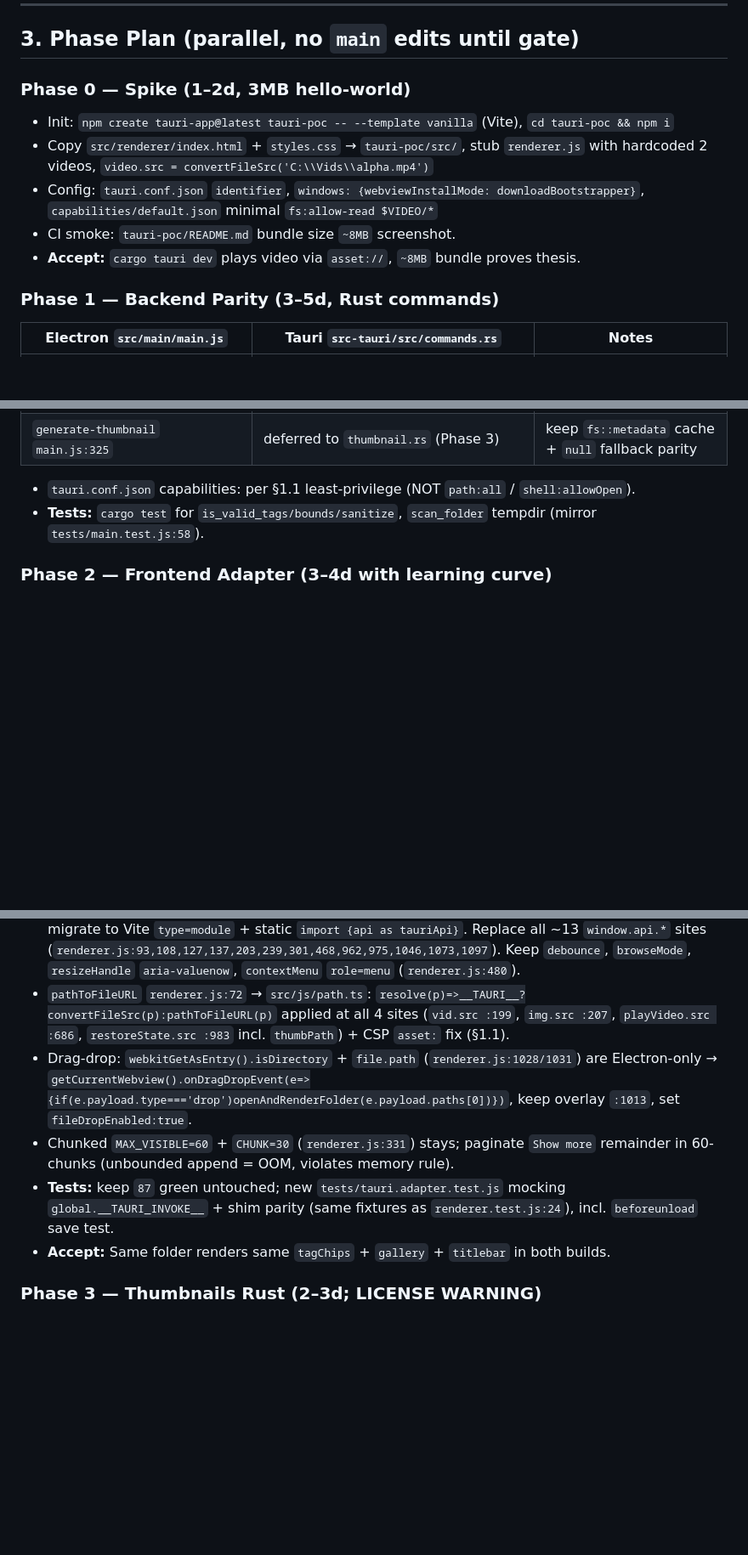
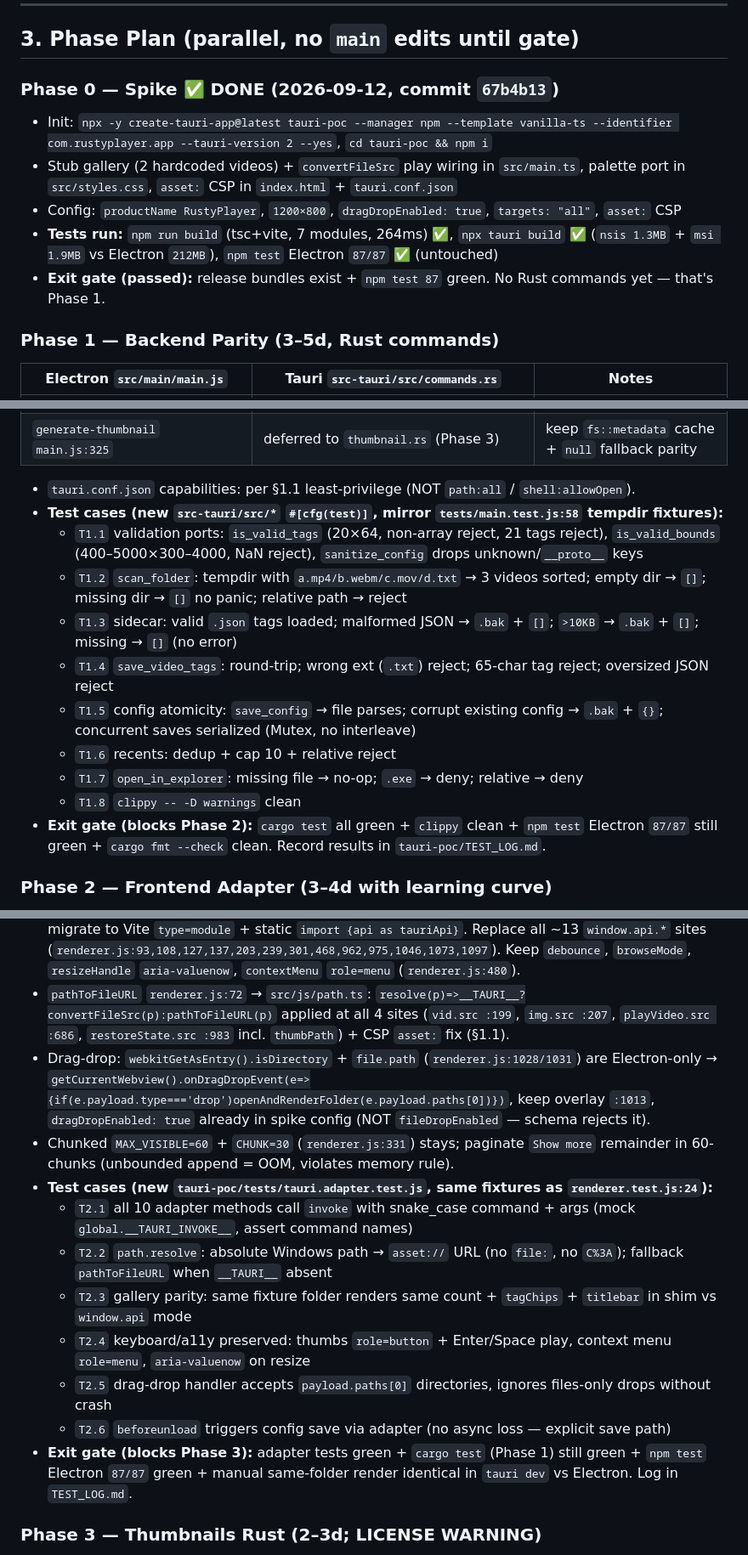
Before and after one commit to rajandiappan/RustyPlayer, a Markdown page: TAURI_PORT_PLAN.md, 3 parts joined by grey strips. Shown at 85% size. Drawn GitHub-style; blank space fills up the shorter version.

```diff
--- a/TAURI_PORT_PLAN.md
+++ b/TAURI_PORT_PLAN.md
@@ -61,12 +61,12 @@ Frontend reuse: `100%` of `src/renderer/styles.css`, `~80%` of `index.html`/`ren
 
 ## 3. Phase Plan (parallel, no `main` edits until gate)
 
-### Phase 0 — Spike (1–2d, 3MB hello-world)
-- Init: `npm create tauri-app@latest tauri-poc -- --template vanilla` (Vite), `cd tauri-poc && npm i`
-- Copy `src/renderer/index.html` + `styles.css` → `tauri-poc/src/`, stub `renderer.js` with hardcoded 2 videos, `video.src = convertFileSrc('C:\\Vids\\alpha.mp4')`
-- Config: `tauri.conf.json` `identifier`, `windows: {webviewInstallMode: downloadBootstrapper}`, `capabilities/default.json` minimal `fs:allow-read $VIDEO/*`
-- CI smoke: `tauri-poc/README.md` bundle size `~8MB` screenshot.
-- **Accept:** `cargo tauri dev` plays video via `asset://`, `~8MB` bundle proves thesis.
+### Phase 0 — Spike ✅ DONE (2026-09-12, commit `67b4b13`)
+- Init: `npx -y create-tauri-app@latest tauri-poc --manager npm --template vanilla-ts --identifier com.rustyplayer.app --tauri-version 2 --yes`, `cd tauri-poc && npm i`
+- Stub gallery (2 hardcoded videos) + `convertFileSrc` play wiring in `src/main.ts`, palette port in `src/styles.css`, `asset:` CSP in `index.html` + `tauri.conf.json`
+- Config: `productName RustyPlayer`, `1200×800`, `dragDropEnabled: true`, `targets: "all"`, `asset:` CSP
+- **Tests run:** `npm run build` (tsc+vite, 7 modules, 264ms) ✅, `npx tauri build` ✅ (`nsis 1.3MB` + `msi 1.9MB` vs Electron `212MB`), `npm test` Electron `87/87` ✅ (untouched)
+- **Exit gate (passed):** release bundles exist + `npm test 87` green. No Rust commands yet — that's Phase 1.
 
 ### Phase 1 — Backend Parity (3–5d, Rust commands)
 | Electron `src/main/main.js` | Tauri `src-tauri/src/commands.rs` | Notes |
@@ -85,16 +85,31 @@ Frontend reuse: `100%` of `src/renderer/styles.css`, `~80%` of `index.html`/`ren
 | `generate-thumbnail` `main.js:325` | deferred to `thumbnail.rs` (Phase 3) | keep `fs::metadata` cache + `null` fallback parity |
 
 - `tauri.conf.json` capabilities: per §1.1 least-privilege (NOT `path:all` / `shell:allowOpen`).
-- **Tests:** `cargo test` for `is_valid_tags/bounds/sanitize`, `scan_folder` tempdir (mirror `tests/main.test.js:58`).
+- **Test cases (new `src-tauri/src/*` `#[cfg(test)]`, mirror `tests/main.test.js:58` tempdir fixtures):**
+  - `T1.1` validation ports: `is_valid_tags` (20×64, non-array reject, 21 tags reject), `is_valid_bounds` (400–5000×300–4000, NaN reject), `sanitize_config` drops unknown/`__proto__` keys
+  - `T1.2` `scan_folder`: tempdir with `a.mp4/b.webm/c.mov/d.txt` → 3 videos sorted; empty dir → `[]`; missing dir → `[]` no panic; relative path → reject
+  - `T1.3` sidecar: valid `.json` tags loaded; malformed JSON → `.bak` + `[]`; `>10KB` → `.bak` + `[]`; missing → `[]` (no error)
+  - `T1.4` `save_video_tags`: round-trip; wrong ext (`.txt`) reject; 65-char tag reject; oversized JSON reject
+  - `T1.5` config atomicity: `save_config` → file parses; corrupt existing config → `.bak` + `{}`; concurrent saves serialized (Mutex, no interleave)
+  - `T1.6` recents: dedup + cap 10 + relative reject
+  - `T1.7` `open_in_explorer`: missing file → no-op; `.exe` → deny; relative → deny
+  - `T1.8` `clippy -- -D warnings` clean
+- **Exit gate (blocks Phase 2):** `cargo test` all green + `clippy` clean + `npm test` Electron `87/87` still green + `cargo fmt --check` clean. Record results in `tauri-poc/TEST_LOG.md`.
 
 ### Phase 2 — Frontend Adapter (3–4d with learning curve)
 - `tauri-poc/src/js/tauriIpc.ts`: mirror ALL 10 `window.api` methods (`src/preload/preload.js:1`): `openFolder/scanFolder/getVideoTags/saveVideoTags/openInExplorer/getConfig/saveConfig/getRecentFolders/addRecentFolder/generateThumbnail` → `invoke('scan_folder',{folderPath})` etc. (snake_case).
 - Adapter wiring (NO dynamic `await import` — `index.html:66` is classic script, top-level await = SyntaxError): ship static `tauri-shim.js` before `renderer.js` doing `window.api ??= tauriIpc`, OR migrate to Vite `type=module` + static `import {api as tauriApi}`. Replace all ~13 `window.api.*` sites (`renderer.js:93,108,127,137,203,239,301,468,962,975,1046,1073,1097`). Keep `debounce`, `browseMode`, `resizeHandle` `aria-valuenow`, `contextMenu` `role=menu` (`renderer.js:480`).
 - `pathToFileURL` `renderer.js:72` → `src/js/path.ts`: `resolve(p)=>__TAURI__?convertFileSrc(p):pathToFileURL(p)` applied at all 4 sites (`vid.src :199`, `img.src :207`, `playVideo.src :686`, `restoreState.src :983` incl. `thumbPath`) + CSP `asset:` fix (§1.1).
-- Drag-drop: `webkitGetAsEntry().isDirectory` + `file.path` (`renderer.js:1028/1031`) are Electron-only → `getCurrentWebview().onDragDropEvent(e=>{if(e.payload.type==='drop')openAndRenderFolder(e.payload.paths[0])})`, keep overlay `:1013`, set `fileDropEnabled:true`.
+- Drag-drop: `webkitGetAsEntry().isDirectory` + `file.path` (`renderer.js:1028/1031`) are Electron-only → `getCurrentWebview().onDragDropEvent(e=>{if(e.payload.type==='drop')openAndRenderFolder(e.payload.paths[0])})`, keep overlay `:1013`, `dragDropEnabled: true` already in spike config (NOT `fileDropEnabled` — schema rejects it).
 - Chunked `MAX_VISIBLE=60` + `CHUNK=30` (`renderer.js:331`) stays; paginate `Show more` remainder in 60-chunks (unbounded append = OOM, violates memory rule).
-- **Tests:** keep `87` green untouched; new `tests/tauri.adapter.test.js` mocking `global.__TAURI_INVOKE__` + shim parity (same fixtures as `renderer.test.js:24`), incl. `beforeunload` save test.
-- **Accept:** Same folder renders same `tagChips` + `gallery` + `titlebar` in both builds.
+- **Test cases (new `tauri-poc/tests/tauri.adapter.test.js`, same fixtures as `renderer.test.js:24`):**
+  - `T2.1` all 10 adapter methods call `invoke` with snake_case command + args (mock `global.__TAURI_INVOKE__`, assert command names)
+  - `T2.2` `path.resolve`: absolute Windows path → `asset://` URL (no `file:`, no `C%3A`); fallback `pathToFileURL` when `__TAURI__` absent
+  - `T2.3` gallery parity: same fixture folder renders same count + `tagChips` + `titlebar` in shim vs `window.api` mode
+  - `T2.4` keyboard/a11y preserved: thumbs `role=button` + Enter/Space play, context menu `role=menu`, `aria-valuenow` on resize
+  - `T2.5` drag-drop handler accepts `payload.paths[0]` directories, ignores files-only drops without crash
+  - `T2.6` `beforeunload` triggers config save via adapter (no async loss — explicit save path)
+- **Exit gate (blocks Phase 3):** adapter tests green + `cargo test` (Phase 1) still green + `npm test` Electron `87/87` green + manual same-folder render identical in `tauri dev` vs Electron. Log in `TEST_LOG.md`.
 
 ### Phase 3 — Thumbnails Rust (2–3d; LICENSE WARNING)
 - Current `src/main/main.js:325` stub `try require('fluent-ffmpeg')` → `null` if missing. In Tauri: prefer official `tauri-plugin-shell` sidecar over community `ffmpeg-sidecar` crate. Binary at `src-tauri/binaries/ffmpeg-x86_64-pc-windows-msvc.exe`, config `bundle > externalBin: ["binaries/ffmpeg"]` (triple/`.exe` stripped), PLUS `capabilities shell:allow-spawn + allow-execute` scoped to `binaries/ffmpeg` (plan previously listed only `allowOpen` — spawn would be denied). `screenshots {timestamps:['00:00:02'], size:'320x?'}` → `*.thumb.jpg` cache, `fs::metadata` check first, keep `null` fallback parity (`main.js:343`).
```
Also changed, not shown: other parts of TAURI_PORT_PLAN.md (+48 -14 lines), tauri-poc/TEST_LOG.md (added, +15 -0 lines).
